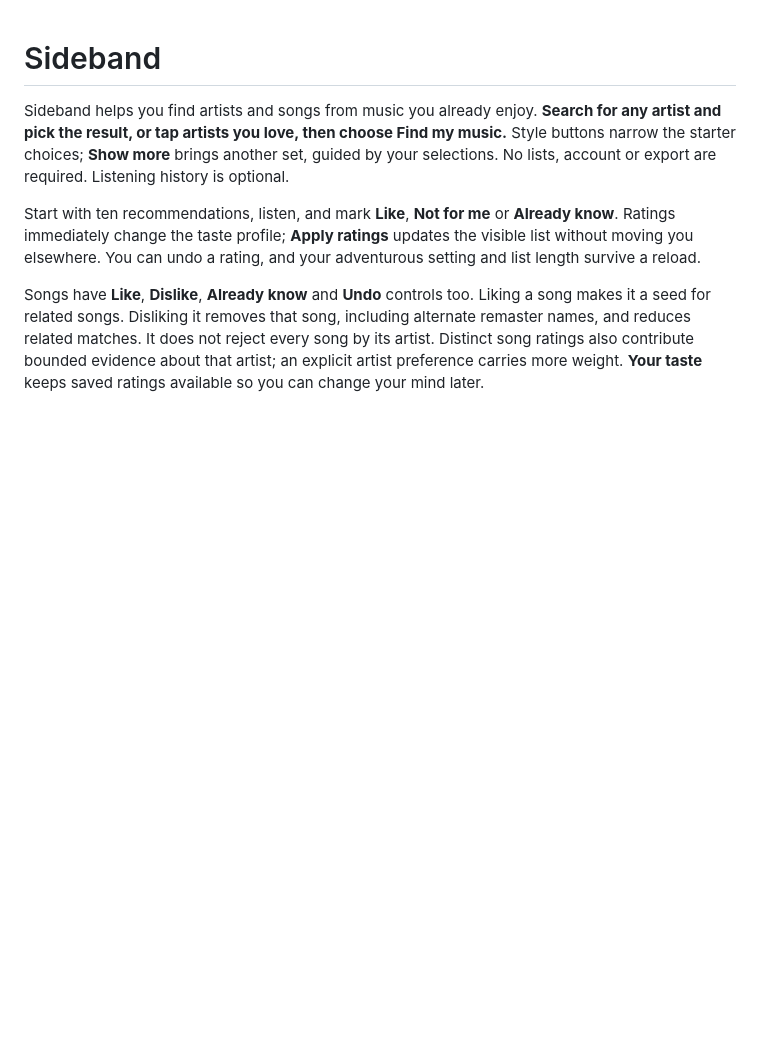
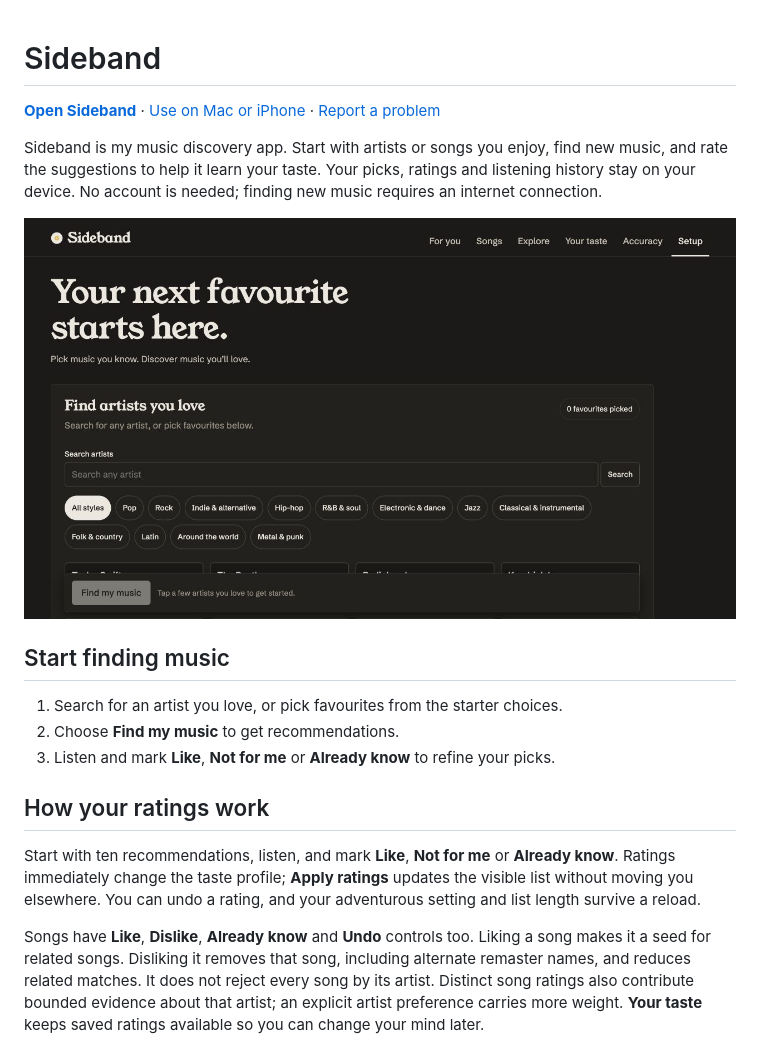
Before and after one commit to gwilltsherman-byte/sideband, a Markdown page: README.md, the part around the change. Rendered like a GitHub page; pictures changed too: docs/screenshots/overview.jpg (added); blank space fills up the shorter version.

Commit message:
Lead the README with the app link, clear introduction and overview image

```diff
--- a/README.md
+++ b/README.md
@@ -1,6 +1,18 @@
 # Sideband
 
-Sideband helps you find artists and songs from music you already enjoy. **Search for any artist and pick the result, or tap artists you love, then choose Find my music.** Style buttons narrow the starter choices; **Show more** brings another set, guided by your selections. No lists, account or export are required. Listening history is optional.
+**[Open Sideband](https://sideband.netlify.app/)** · [Use on Mac or iPhone](RUNNING.md#install-the-hosted-app) · [Report a problem](https://github.com/gwilltsherman-byte/sideband/issues/new)
+
+Sideband is my music discovery app. Start with artists or songs you enjoy, find new music, and rate the suggestions to help it learn your taste. Your picks, ratings and listening history stay on your device. No account is needed; finding new music requires an internet connection.
+
+<img src="docs/screenshots/overview.jpg" alt="Sideband’s artist search and favourite-selection screen" width="100%">
+
+## Start finding music
+
+1. Search for an artist you love, or pick favourites from the starter choices.
+2. Choose **Find my music** to get recommendations.
+3. Listen and mark **Like**, **Not for me** or **Already know** to refine your picks.
+
+## How your ratings work
 
 Start with ten recommendations, listen, and mark **Like**, **Not for me** or **Already know**. Ratings immediately change the taste profile; **Apply ratings** updates the visible list without moving you elsewhere. You can undo a rating, and your adventurous setting and list length survive a reload.
 
```
Also changed, not shown: docs/screenshots/README.md (added, +3 -0 lines).
